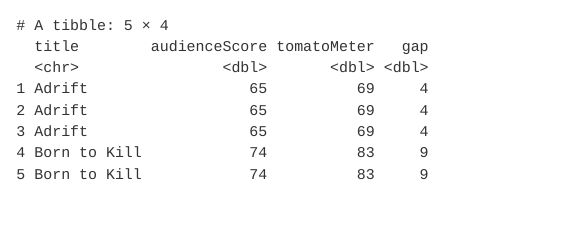
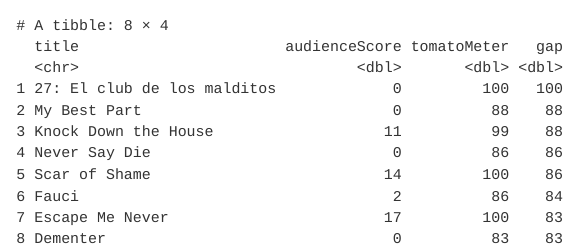
Before and after one commit to cadenhons13/movies, a Quarto document (analysis.qmd): the page in a window 1100 px wide, from 630 px down. Rendered offline with R 4.5, knitr and Pandoc in place of Quarto, with nearby package versions.

Commit message:
Show films with largest score gaps
Co-authored-by: Copilot <223556219+Copilot@users.noreply.github.com>

````diff
--- a/analysis.qmd
+++ b/analysis.qmd
@@ -36,6 +36,9 @@
   mutate(gap = tomatoMeter - audienceScore)
 
 movies_gap |>
-  select(title, audienceScore, tomatoMeter, gap) |>
-  slice_head(n = 5)
+  distinct(title, .keep_all = TRUE) |>
+  filter(gap > 0) |>
+  slice_max(gap, n = 8, with_ties = FALSE) |>
+  arrange(desc(gap)) |>
+  select(title, audienceScore, tomatoMeter, gap)
 ```
````
Also changed, not shown: analysis.html.
